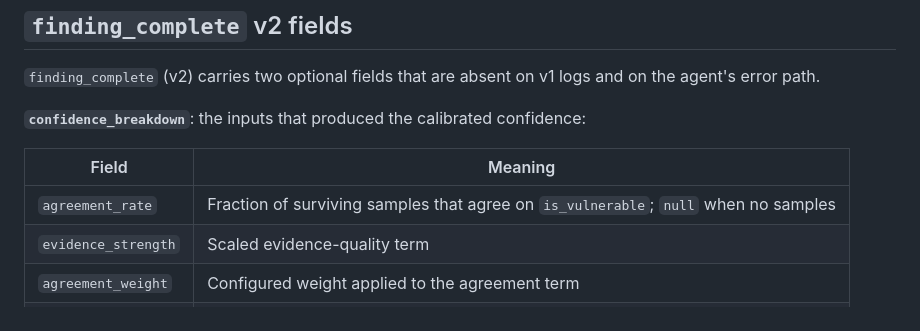
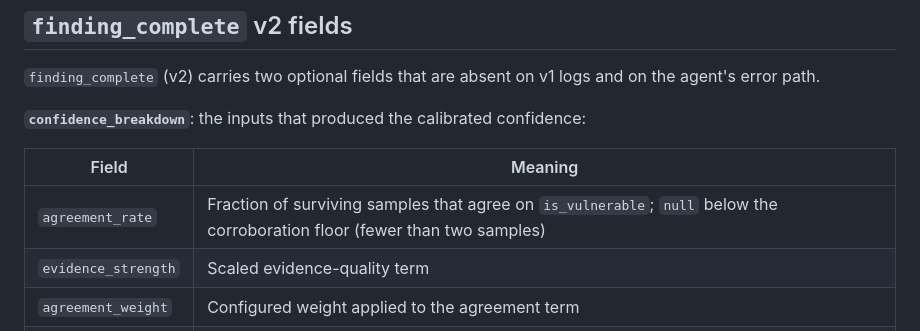
Before and after one commit to random-456/sast-triage-agent, a Markdown page: docs/session-log.md, the part around the change. Drawn GitHub-style.

Commit message:
docs(session-log): correct agreement_rate null condition

```diff
--- a/docs/session-log.md
+++ b/docs/session-log.md
@@ -104,7 +104,7 @@ and on the agent's error path.
 
 | Field | Meaning |
 |-------|---------|
-| `agreement_rate` | Fraction of surviving samples that agree on `is_vulnerable`; `null` when no samples |
+| `agreement_rate` | Fraction of surviving samples that agree on `is_vulnerable`; `null` below the corroboration floor (fewer than two samples) |
 | `evidence_strength` | Scaled evidence-quality term |
 | `agreement_weight` | Configured weight applied to the agreement term |
 | `raw_confidence` | Combined confidence before any cap |
```
